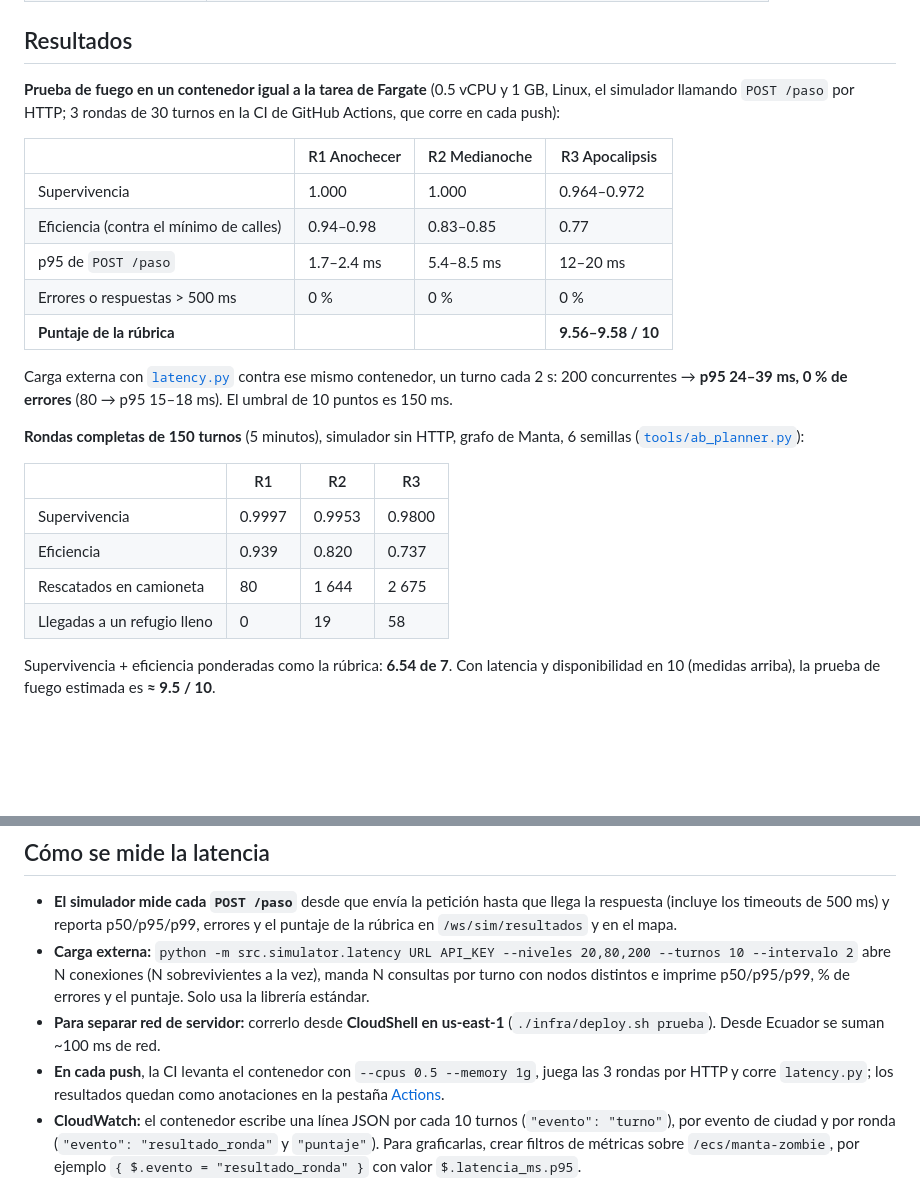
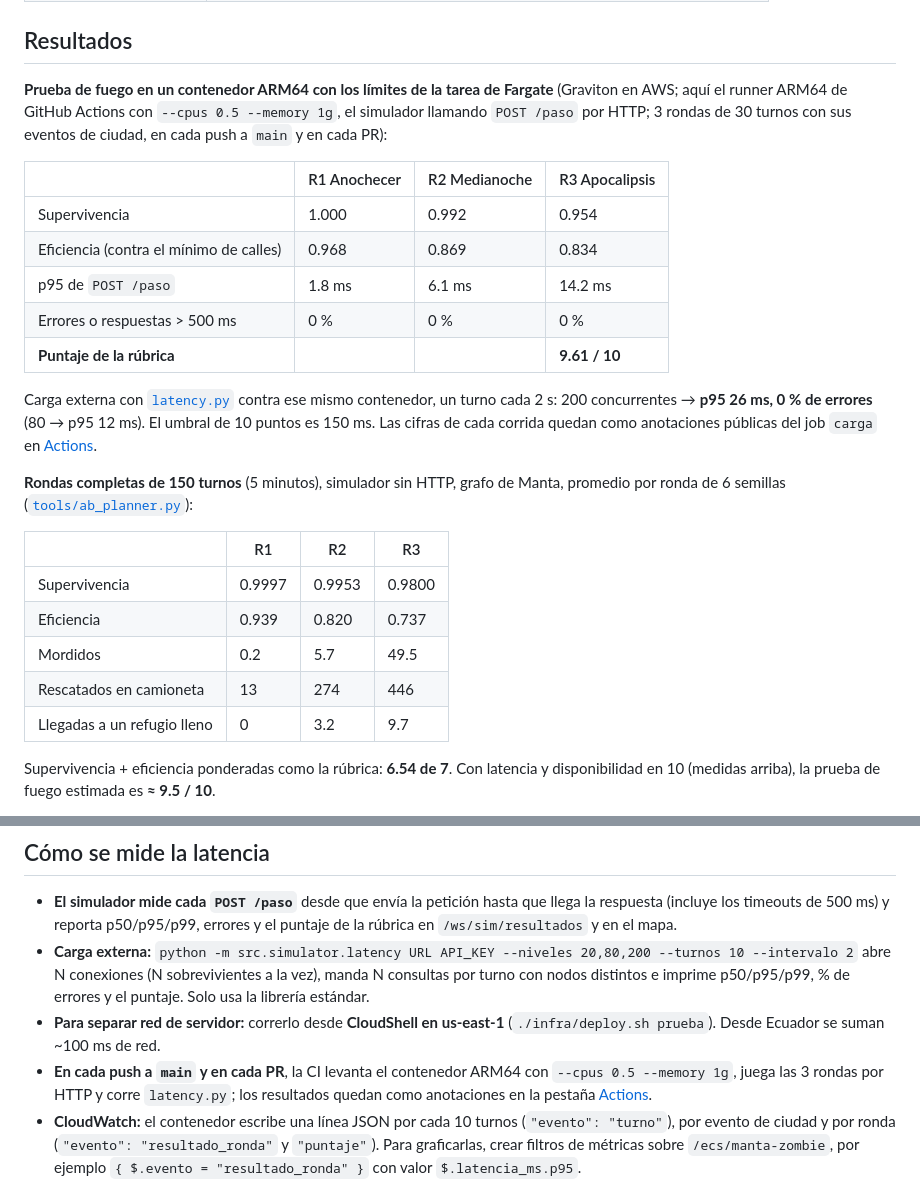
Before and after one commit to TheDarw1n/menincloud_spookython-2026, a Markdown page: README.md, 2 parts joined by grey strips. Drawn GitHub-style; blank space fills up the shorter version.

Commit message:
README: resultados en ARM64, promedios por ronda y el costo real del reparto por cupo
La prueba de fuego ahora corre en ARM64 como la tarea (9.61/10, p95 14 ms en R3, 0 % de errores; latency.py 200 a la vez: p95 26 ms). La tabla de 150 turnos muestra promedios por ronda (antes mezclaba totales de 6 semillas). La tabla A/B suma 'Sin los 3 PRO' (6.473) y 'Sin reparto por cupo' (6.554), y la capacidad declara su costo medido: -84 % de llegadas a refugios llenos (R2+R3) a cambio de mas mordidas en R3 (28 -> 45 por ronda, 12 semillas). Se corrige el ~97 % que no se reproducia.

```diff
--- a/README.md
+++ b/README.md
@@ -15,26 +15,27 @@ Motor de rutas en AWS que recalcula en tiempo real alrededor de zombies y calles
 
 ## Resultados
 
-**Prueba de fuego en un contenedor igual a la tarea de Fargate** (0.5 vCPU y 1 GB, Linux, el simulador llamando `POST /paso` por HTTP; 3 rondas de 30 turnos en la CI de GitHub Actions, que corre en cada push):
+**Prueba de fuego en un contenedor ARM64 con los límites de la tarea de Fargate** (Graviton en AWS; aquí el runner ARM64 de GitHub Actions con `--cpus 0.5 --memory 1g`, el simulador llamando `POST /paso` por HTTP; 3 rondas de 30 turnos con sus eventos de ciudad, en cada push a `main` y en cada PR):
 
 | | R1 Anochecer | R2 Medianoche | R3 Apocalipsis |
 |---|---|---|---|
-| Supervivencia | 1.000 | 1.000 | 0.964–0.972 |
-| Eficiencia (contra el mínimo de calles) | 0.94–0.98 | 0.83–0.85 | 0.77 |
-| p95 de `POST /paso` | 1.7–2.4 ms | 5.4–8.5 ms | 12–20 ms |
+| Supervivencia | 1.000 | 0.992 | 0.954 |
+| Eficiencia (contra el mínimo de calles) | 0.968 | 0.869 | 0.834 |
+| p95 de `POST /paso` | 1.8 ms | 6.1 ms | 14.2 ms |
 | Errores o respuestas > 500 ms | 0 % | 0 % | 0 % |
-| **Puntaje de la rúbrica** | | | **9.56–9.58 / 10** |
+| **Puntaje de la rúbrica** | | | **9.61 / 10** |
 
-Carga externa con [`latency.py`](src/simulator/latency.py) contra ese mismo contenedor, un turno cada 2 s: 200 concurrentes → **p95 24–39 ms, 0 % de errores** (80 → p95 15–18 ms). El umbral de 10 puntos es 150 ms.
+Carga externa con [`latency.py`](src/simulator/latency.py) contra ese mismo contenedor, un turno cada 2 s: 200 concurrentes → **p95 26 ms, 0 % de errores** (80 → p95 12 ms). El umbral de 10 puntos es 150 ms. Las cifras de cada corrida quedan como anotaciones públicas del job `carga` en [Actions](https://github.com/TheDarw1n/menincloud_spookython-2026/actions/workflows/ci.yml).
 
-**Rondas completas de 150 turnos** (5 minutos), simulador sin HTTP, grafo de Manta, 6 semillas ([`tools/ab_planner.py`](tools/ab_planner.py)):
+**Rondas completas de 150 turnos** (5 minutos), simulador sin HTTP, grafo de Manta, promedio por ronda de 6 semillas ([`tools/ab_planner.py`](tools/ab_planner.py)):
 
 | | R1 | R2 | R3 |
 |---|---|---|---|
 | Supervivencia | 0.9997 | 0.9953 | 0.9800 |
 | Eficiencia | 0.939 | 0.820 | 0.737 |
-| Rescatados en camioneta | 80 | 1 644 | 2 675 |
-| Llegadas a un refugio lleno | 0 | 19 | 58 |
+| Mordidos | 0.2 | 5.7 | 49.5 |
+| Rescatados en camioneta | 13 | 274 | 446 |
+| Llegadas a un refugio lleno | 0 | 3.2 | 9.7 |
 
 Supervivencia + eficiencia ponderadas como la rúbrica: **6.54 de 7**. Con latencia y disponibilidad en 10 (medidas arriba), la prueba de fuego estimada es **≈ 9.5 / 10**.
 
@@ -206,7 +209,7 @@ La infraestructura se creó **a mano en la consola** (sin IaC); la configuració
 - **El simulador mide cada `POST /paso`** desde que envía la petición hasta que llega la respuesta (incluye los timeouts de 500 ms) y reporta p50/p95/p99, errores y el puntaje de la rúbrica en `/ws/sim/resultados` y en el mapa.
 - **Carga externa:** `python -m src.simulator.latency URL API_KEY --niveles 20,80,200 --turnos 10 --intervalo 2` abre N conexiones (N sobrevivientes a la vez), manda N consultas por turno con nodos distintos e imprime p50/p95/p99, % de errores y el puntaje. Solo usa la librería estándar.
 - **Para separar red de servidor:** correrlo desde **CloudShell en us-east-1** (`./infra/deploy.sh prueba`). Desde Ecuador se suman ~100 ms de red.
-- **En cada push**, la CI levanta el contenedor con `--cpus 0.5 --memory 1g`, juega las 3 rondas por HTTP y corre `latency.py`; los resultados quedan como anotaciones en la pestaña [Actions](https://github.com/TheDarw1n/menincloud_spookython-2026/actions).
+- **En cada push a `main` y en cada PR**, la CI levanta el contenedor ARM64 con `--cpus 0.5 --memory 1g`, juega las 3 rondas por HTTP y corre `latency.py`; los resultados quedan como anotaciones en la pestaña [Actions](https://github.com/TheDarw1n/menincloud_spookython-2026/actions).
 - **CloudWatch:** el contenedor escribe una línea JSON por cada 10 turnos (`"evento": "turno"`), por evento de ciudad y por ronda (`"evento": "resultado_ronda"` y `"puntaje"`). Para graficarlas, crear filtros de métricas sobre `/ecs/manta-zombie`, por ejemplo `{ $.evento = "resultado_ronda" }` con valor `$.latencia_ms.p95`.
 
 ## Costos
```
Also changed, not shown: other parts of README.md (+6 -4 lines).
